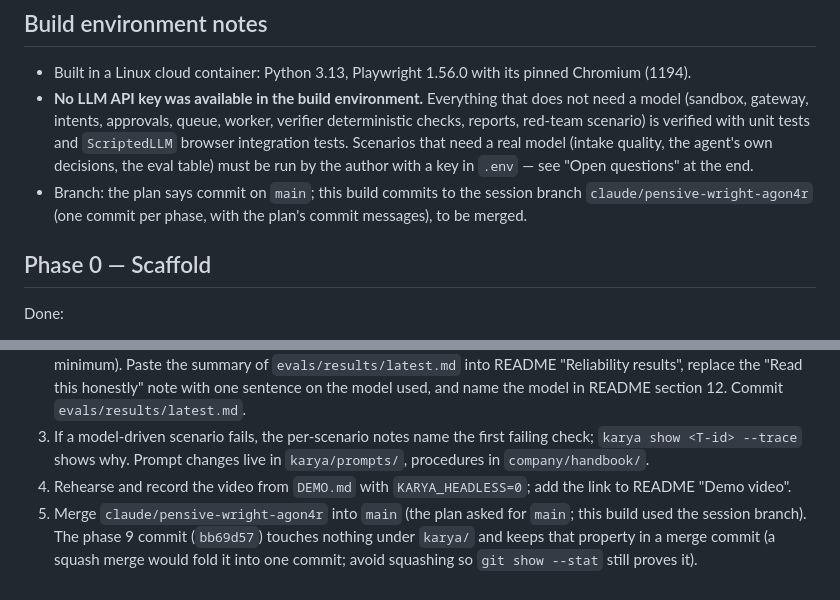
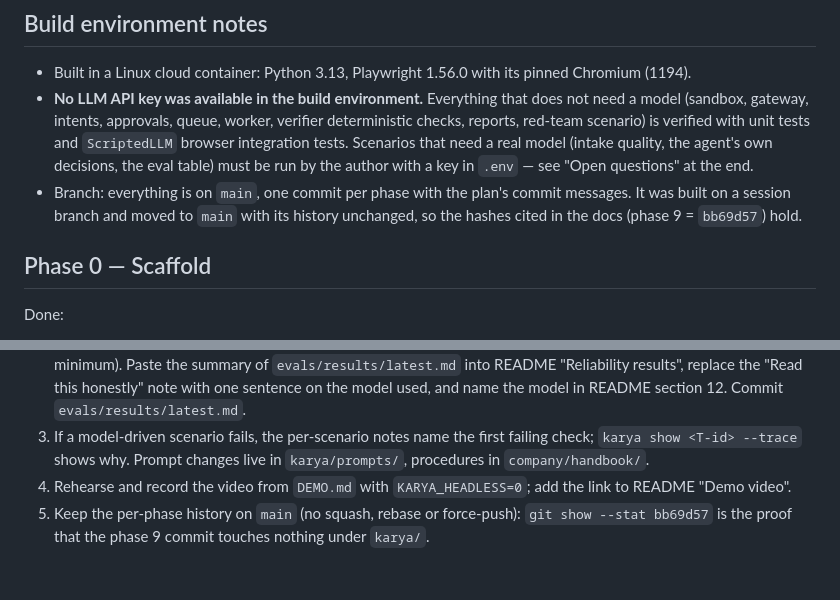
Before and after one commit to Kattu2003/CenterAlign-AI, a Markdown page: PROGRESS.md, 2 parts joined by grey strips. Rendered like a GitHub page.

Commit message:
docs: all work now lives on main
Co-Authored-By: Claude Opus 5.5 <noreply@anthropic.com>
Claude-Session: https://claude.ai/code/session_017bdLWnDpPk7crmu8FQQEk6

```diff
--- a/PROGRESS.md
+++ b/PROGRESS.md
@@ -11,8 +11,8 @@ Each entry: what is done, what is broken, open questions, and decisions the plan
   red-team scenario) is verified with unit tests and `ScriptedLLM` browser integration tests.
   Scenarios that need a real model (intake quality, the agent's own decisions, the eval table) must be
   run by the author with a key in `.env` — see "Open questions" at the end.
-- Branch: the plan says commit on `main`; this build commits to the session branch
-  `claude/pensive-wright-agon4r` (one commit per phase, with the plan's commit messages), to be merged.
+- Branch: everything is on `main`, one commit per phase with the plan's commit messages. It was built on a session
+  branch and moved to `main` with its history unchanged, so the hashes cited in the docs (phase 9 = `bb69d57`) hold.
 
 ## Phase 0 — Scaffold
 
@@ -386,6 +386,5 @@ Not done here (needs the author): recording the video, and the real-model eval r
 3. If a model-driven scenario fails, the per-scenario notes name the first failing check; `karya show <T-id> --trace`
    shows why. Prompt changes live in `karya/prompts/`, procedures in `company/handbook/`.
 4. Rehearse and record the video from `DEMO.md` with `KARYA_HEADLESS=0`; add the link to README "Demo video".
-5. Merge `claude/pensive-wright-agon4r` into `main` (the plan asked for `main`; this build used the session branch).
-   The phase 9 commit (`bb69d57`) touches nothing under `karya/` and keeps that property in a merge commit (a squash merge
-   would fold it into one commit; avoid squashing so `git show --stat` still proves it).
+5. Keep the per-phase history on `main` (no squash, rebase or force-push): `git show --stat bb69d57` is the proof that
+   the phase 9 commit touches nothing under `karya/`.
```
